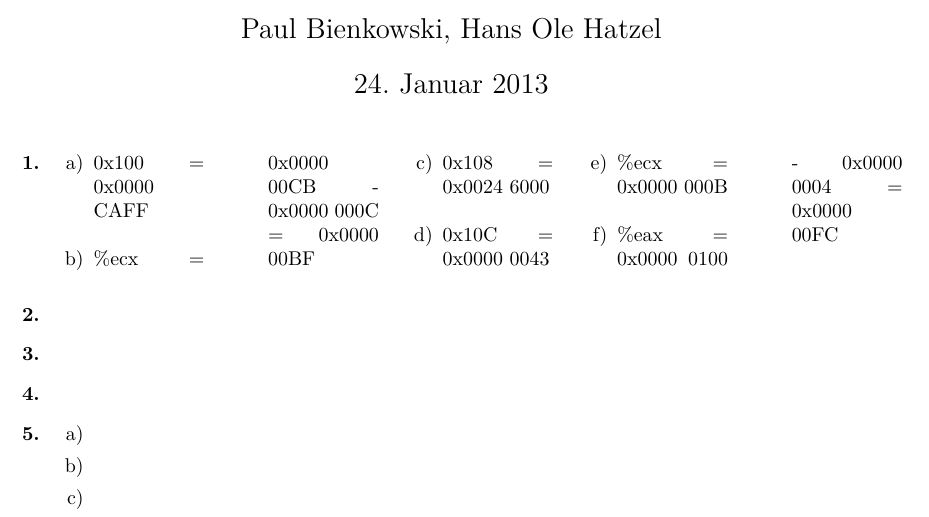
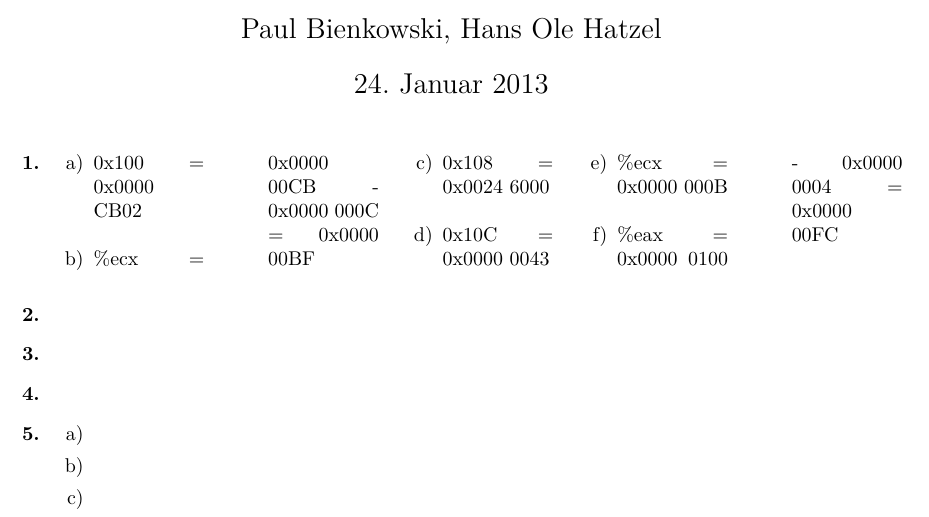
Before and after one commit to opatut/uni, a LaTeX document (rs/blatt12/[RS]_G4_B11_Bienkowski_Hatzel.tex): part of the page, cut so that both start at the same text. Compiled offline with pdfLaTeX.

Commit message:
Another fix in 1.

```diff
--- a/rs/blatt12/[RS]_G4_B11_Bienkowski_Hatzel.tex
+++ b/rs/blatt12/[RS]_G4_B11_Bienkowski_Hatzel.tex
@@ -52,7 +52,7 @@
         \begin{multicols}{5}
         \begin{enumerate}
             \item[a)]
-                0x100 = 0x0000 CAFF
+                0x100 = 0x0000 CB02
             \item[b)]
                 \%ecx = 0x0000 00CB - 0x0000 000C = 0x0000 00BF
             \item[c)]
```
